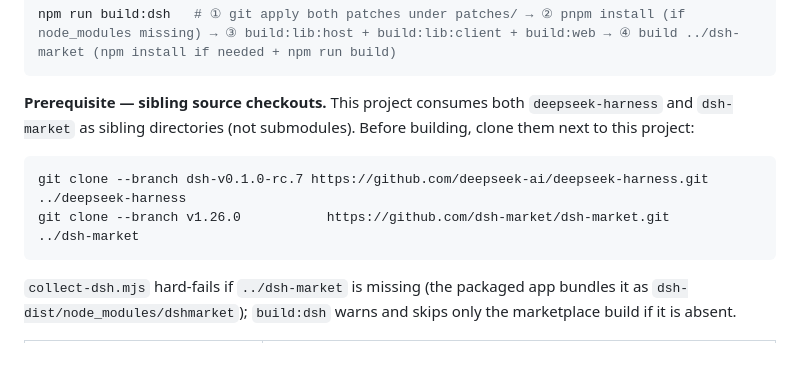
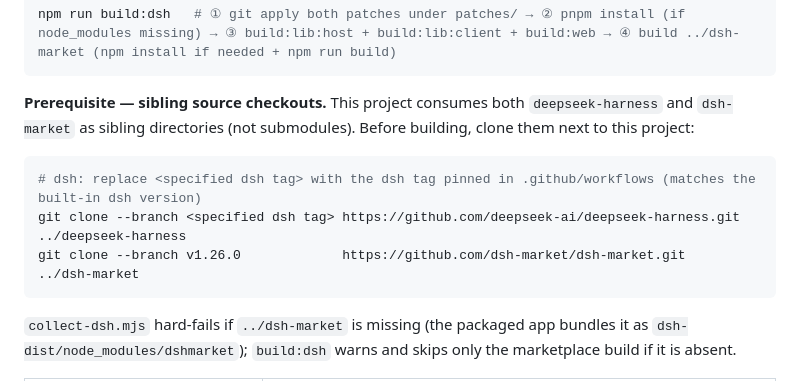
Before and after one commit to fellow99/deepseek-harness-desktop, a Markdown page: README.md, the part around the change. Rendered like a GitHub page; blank space fills up the shorter version.

Commit message:
docs: 描述 dsh 引用为指定 tag，不写死具体版本
dsh-v0.1.0-rc.7 已过时（当前锁定 dsh-v0.1.2-rc.1），文档中改为
'指定 tag' 表述，避免随版本升级而失真；实际锁定值以
.github/workflows/ 为准。

````diff
--- a/README.md
+++ b/README.md
@@ -80,8 +80,9 @@ npm run build:dsh   # ① git apply both patches under patches/ → ② pnpm ins
 **Prerequisite — sibling source checkouts.** This project consumes both `deepseek-harness` and `dsh-market` as sibling directories (not submodules). Before building, clone them next to this project:
 
 ```bash
-git clone --branch dsh-v0.1.0-rc.7 https://github.com/deepseek-ai/deepseek-harness.git ../deepseek-harness
-git clone --branch v1.26.0           https://github.com/dsh-market/dsh-market.git       ../dsh-market
+# dsh: replace <specified dsh tag> with the dsh tag pinned in .github/workflows (matches the built-in dsh version)
+git clone --branch <specified dsh tag> https://github.com/deepseek-ai/deepseek-harness.git ../deepseek-harness
+git clone --branch v1.26.0             https://github.com/dsh-market/dsh-market.git         ../dsh-market
 ```
 
 `collect-dsh.mjs` hard-fails if `../dsh-market` is missing (the packaged app bundles it as `dsh-dist/node_modules/dshmarket`); `build:dsh` warns and skips only the marketplace build if it is absent.
````
Also changed, not shown: README_zh.md (+3 -2 lines), docs/501-github-actions.md (+4 -4 lines).
